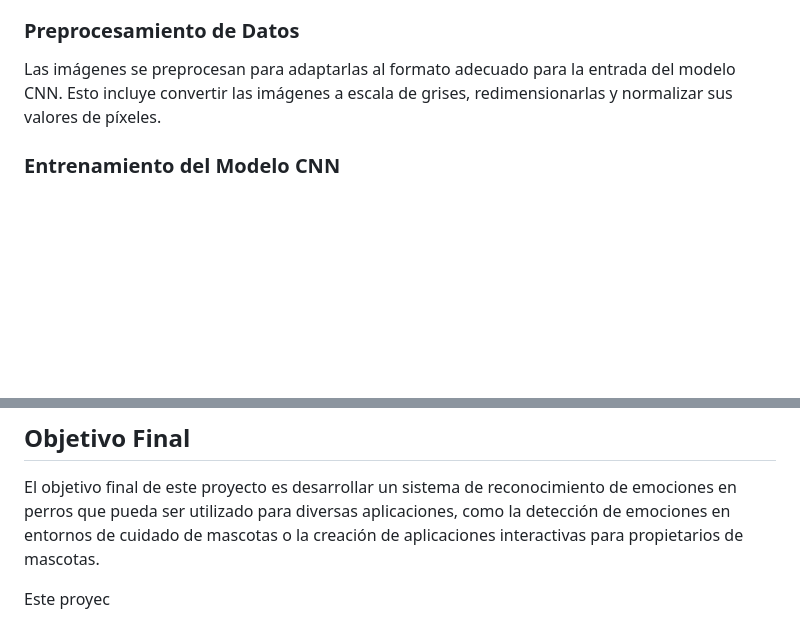
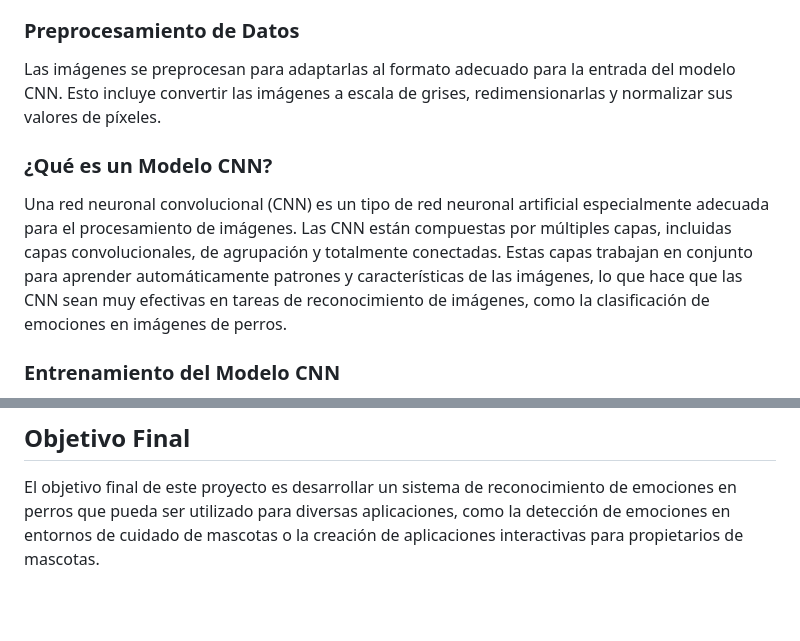
Before and after one commit to JuanDavidTriana/DogEmotionRecognition-CNN, a Markdown page: README.md, 2 parts joined by grey strips. Drawn GitHub-style; blank space fills up the shorter version.

```diff
--- a/README.md
+++ b/README.md
@@ -22,6 +22,10 @@ Se exploran las imágenes descargadas para comprender la estructura del conjunto
 
 Las imágenes se preprocesan para adaptarlas al formato adecuado para la entrada del modelo CNN. Esto incluye convertir las imágenes a escala de grises, redimensionarlas y normalizar sus valores de píxeles.
 
+### ¿Qué es un Modelo CNN?
+
+Una red neuronal convolucional (CNN) es un tipo de red neuronal artificial especialmente adecuada para el procesamiento de imágenes. Las CNN están compuestas por múltiples capas, incluidas capas convolucionales, de agrupación y totalmente conectadas. Estas capas trabajan en conjunto para aprender automáticamente patrones y características de las imágenes, lo que hace que las CNN sean muy efectivas en tareas de reconocimiento de imágenes, como la clasificación de emociones en imágenes de perros.
+
 ### Entrenamiento del Modelo CNN
 
 Se entrena un modelo de CNN utilizando TensorFlow y Keras. El modelo se entrena con las imágenes preprocesadas y las etiquetas de las emociones correspondientes. Se utiliza un conjunto de técnicas de aumento de datos para mejorar el rendimiento del modelo y evitar el sobreajuste.
@@ -45,5 +49,3 @@ Después de guardar el modelo entrenado, se implementó una interfaz web utiliza
 ## Objetivo Final
 
 El objetivo final de este proyecto es desarrollar un sistema de reconocimiento de emociones en perros que pueda ser utilizado para diversas aplicaciones, como la detección de emociones en entornos de cuidado de mascotas o la creación de aplicaciones interactivas para propietarios de mascotas.
-
-Este proyec
```
